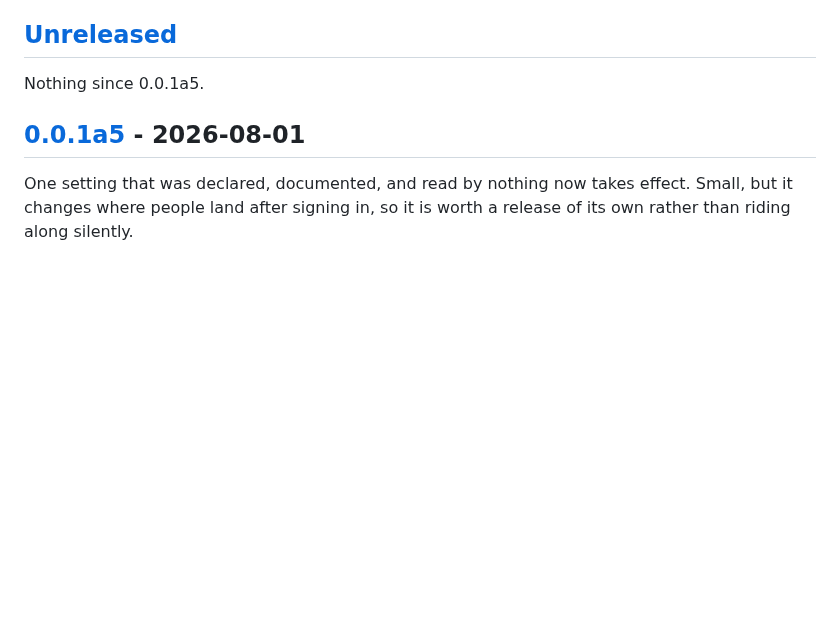
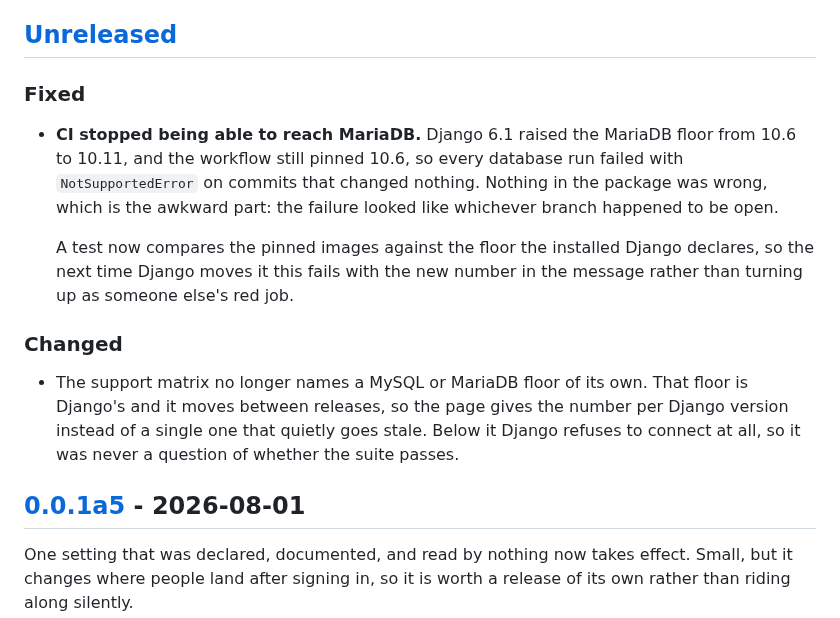
Before and after one commit to thesaadmirza/django-bastion, a Markdown page: CHANGELOG.md, the part around the change. GitHub-like rendering; blank space fills up the shorter version.

Commit message:
docs: changelog for the MariaDB floor

```diff
--- a/CHANGELOG.md
+++ b/CHANGELOG.md
@@ -10,7 +10,25 @@ See [SECURITY.md](SECURITY.md) for how to report one.
 
 ## [Unreleased]
 
-Nothing since 0.0.1a5.
+### Fixed
+
+- **CI stopped being able to reach MariaDB.** Django 6.1 raised the MariaDB
+  floor from 10.6 to 10.11, and the workflow still pinned 10.6, so every
+  database run failed with `NotSupportedError` on commits that changed nothing.
+  Nothing in the package was wrong, which is the awkward part: the failure
+  looked like whichever branch happened to be open.
+
+  A test now compares the pinned images against the floor the installed Django
+  declares, so the next time Django moves it this fails with the new number in
+  the message rather than turning up as someone else's red job.
+
+### Changed
+
+- The support matrix no longer names a MySQL or MariaDB floor of its own. That
+  floor is Django's and it moves between releases, so the page gives the number
+  per Django version instead of a single one that quietly goes stale. Below it
+  Django refuses to connect at all, so it was never a question of whether the
+  suite passes.
 
 ## [0.0.1a5] - 2026-08-01
 
```
